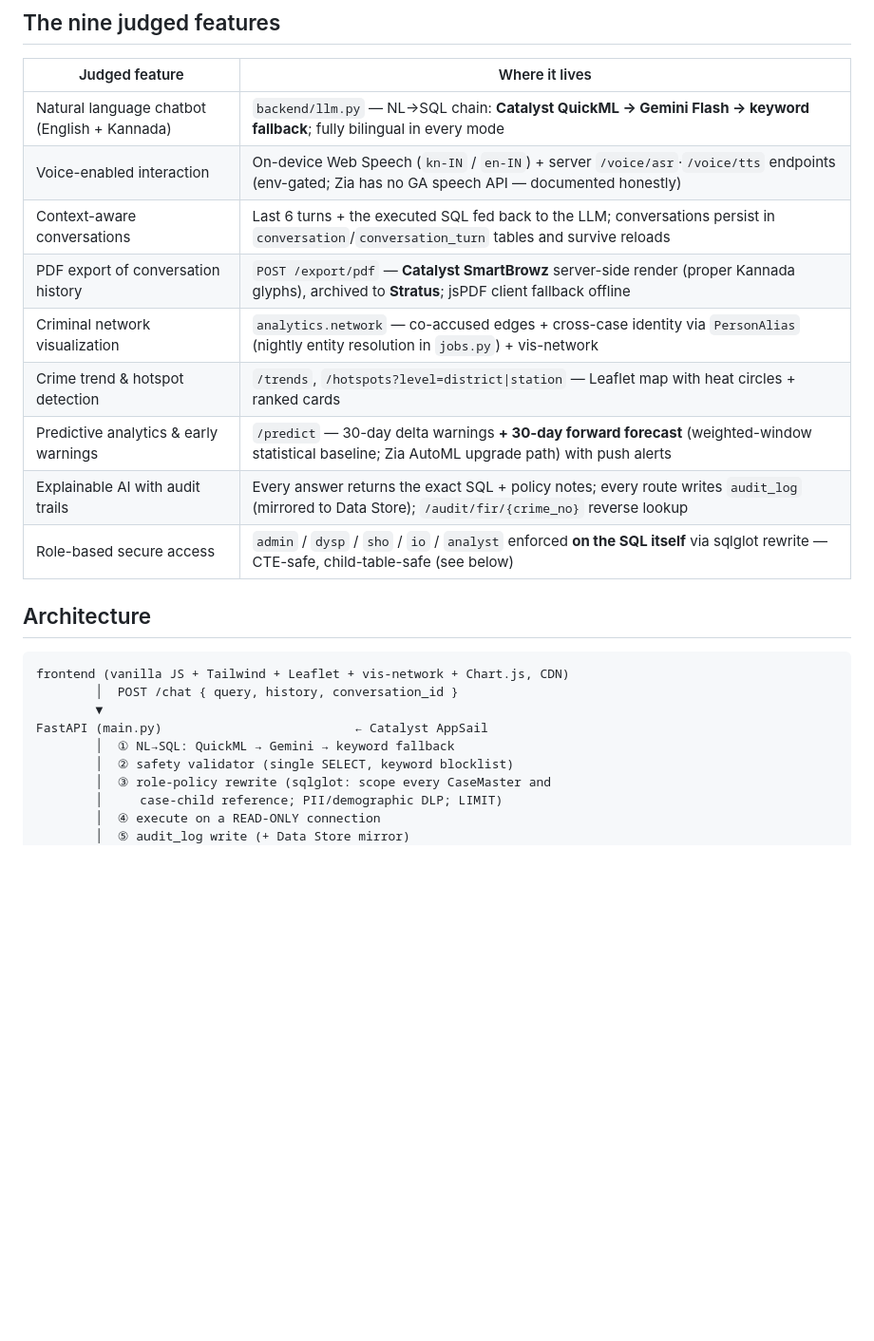
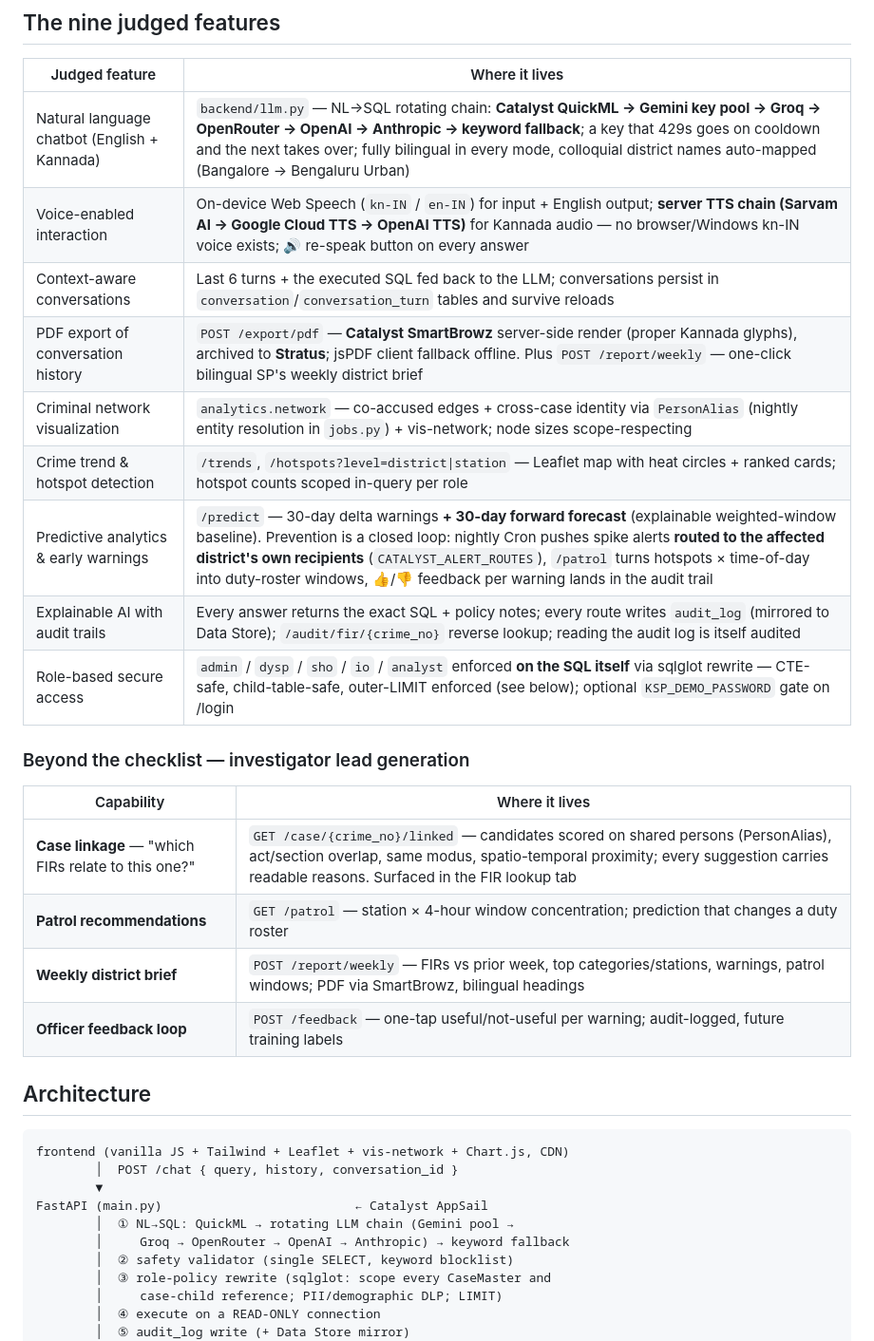
Before and after one commit to Arya-126/datathon, a Markdown page: README.md, the part around one of its changes. Shown at 95% size. Drawn GitHub-style; blank space fills up the shorter version.

```diff
--- a/README.md
+++ b/README.md
@@ -10,15 +10,24 @@ the **real Karnataka FIR schema** (30 normalized tables per
 
 | Judged feature | Where it lives |
 |---|---|
-| Natural language chatbot (English + Kannada) | `backend/llm.py` — NL→SQL chain: **Catalyst QuickML → Gemini Flash → keyword fallback**; fully bilingual in every mode |
-| Voice-enabled interaction | On-device Web Speech (`kn-IN` / `en-IN`) + server `/voice/asr`·`/voice/tts` endpoints (env-gated; Zia has no GA speech API — documented honestly) |
+| Natural language chatbot (English + Kannada) | `backend/llm.py` — NL→SQL rotating chain: **Catalyst QuickML → Gemini key pool → Groq → OpenRouter → OpenAI → Anthropic → keyword fallback**; a key that 429s goes on cooldown and the next takes over; fully bilingual in every mode, colloquial district names auto-mapped (Bangalore → Bengaluru Urban) |
+| Voice-enabled interaction | On-device Web Speech (`kn-IN` / `en-IN`) for input + English output; **server TTS chain (Sarvam AI → Google Cloud TTS → OpenAI TTS)** for Kannada audio — no browser/Windows kn-IN voice exists; 🔊 re-speak button on every answer |
 | Context-aware conversations | Last 6 turns + the executed SQL fed back to the LLM; conversations persist in `conversation`/`conversation_turn` tables and survive reloads |
-| PDF export of conversation history | `POST /export/pdf` — **Catalyst SmartBrowz** server-side render (proper Kannada glyphs), archived to **Stratus**; jsPDF client fallback offline |
-| Criminal network visualization | `analytics.network` — co-accused edges + cross-case identity via `PersonAlias` (nightly entity resolution in `jobs.py`) + vis-network |
-| Crime trend & hotspot detection | `/trends`, `/hotspots?level=district\|station` — Leaflet map with heat circles + ranked cards |
-| Predictive analytics & early warnings | `/predict` — 30-day delta warnings **+ 30-day forward forecast** (weighted-window statistical baseline; Zia AutoML upgrade path) with push alerts |
-| Explainable AI with audit trails | Every answer returns the exact SQL + policy notes; every route writes `audit_log` (mirrored to Data Store); `/audit/fir/{crime_no}` reverse lookup |
-| Role-based secure access | `admin` / `dysp` / `sho` / `io` / `analyst` enforced **on the SQL itself** via sqlglot rewrite — CTE-safe, child-table-safe (see below) |
+| PDF export of conversation history | `POST /export/pdf` — **Catalyst SmartBrowz** server-side render (proper Kannada glyphs), archived to **Stratus**; jsPDF client fallback offline. Plus `POST /report/weekly` — one-click bilingual SP's weekly district brief |
+| Criminal network visualization | `analytics.network` — co-accused edges + cross-case identity via `PersonAlias` (nightly entity resolution in `jobs.py`) + vis-network; node sizes scope-respecting |
+| Crime trend & hotspot detection | `/trends`, `/hotspots?level=district\|station` — Leaflet map with heat circles + ranked cards; hotspot counts scoped in-query per role |
+| Predictive analytics & early warnings | `/predict` — 30-day delta warnings **+ 30-day forward forecast** (explainable weighted-window baseline). Prevention is a closed loop: nightly Cron pushes spike alerts **routed to the affected district's own recipients** (`CATALYST_ALERT_ROUTES`), `/patrol` turns hotspots × time-of-day into duty-roster windows, 👍/👎 feedback per warning lands in the audit trail |
+| Explainable AI with audit trails | Every answer returns the exact SQL + policy notes; every route writes `audit_log` (mirrored to Data Store); `/audit/fir/{crime_no}` reverse lookup; reading the audit log is itself audited |
+| Role-based secure access | `admin` / `dysp` / `sho` / `io` / `analyst` enforced **on the SQL itself** via sqlglot rewrite — CTE-safe, child-table-safe, outer-LIMIT enforced (see below); optional `KSP_DEMO_PASSWORD` gate on /login |
+
+### Beyond the checklist — investigator lead generation
+
+| Capability | Where it lives |
+|---|---|
+| **Case linkage** — "which FIRs relate to this one?" | `GET /case/{crime_no}/linked` — candidates scored on shared persons (PersonAlias), act/section overlap, same modus, spatio-temporal proximity; every suggestion carries readable reasons. Surfaced in the FIR lookup tab |
+| **Patrol recommendations** | `GET /patrol` — station × 4-hour window concentration; prediction that changes a duty roster |
+| **Weekly district brief** | `POST /report/weekly` — FIRs vs prior week, top categories/stations, warnings, patrol windows; PDF via SmartBrowz, bilingual headings |
+| **Officer feedback loop** | `POST /feedback` — one-tap useful/not-useful per warning; audit-logged, future training labels |
 
 ## Architecture
 
@@ -27,7 +36,8 @@ frontend (vanilla JS + Tailwind + Leaflet + vis-network + Chart.js, CDN)
         │  POST /chat { query, history, conversation_id }
         ▼
 FastAPI (main.py)                          ← Catalyst AppSail
-        │  ① NL→SQL: QuickML → Gemini → keyword fallback
+        │  ① NL→SQL: QuickML → rotating LLM chain (Gemini pool →
+        │     Groq → OpenRouter → OpenAI → Anthropic) → keyword fallback
         │  ② safety validator (single SELECT, keyword blocklist)
         │  ③ role-policy rewrite (sqlglot: scope every CaseMaster and
         │     case-child reference; PII/demographic DLP; LIMIT)
```
Also changed, not shown: other parts of README.md (+23 -11 lines), CLAUDE.md (+4 -2 lines).
